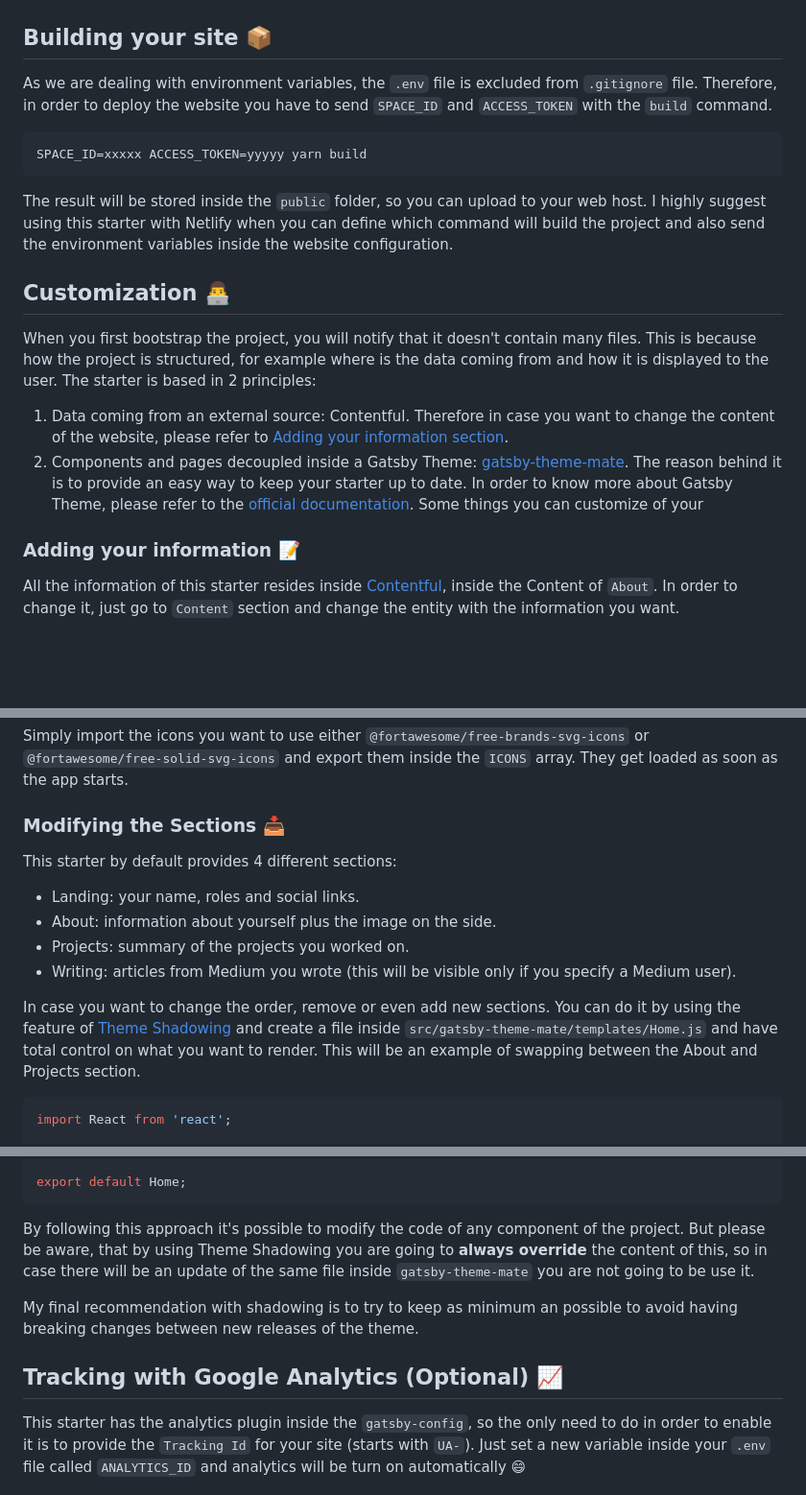
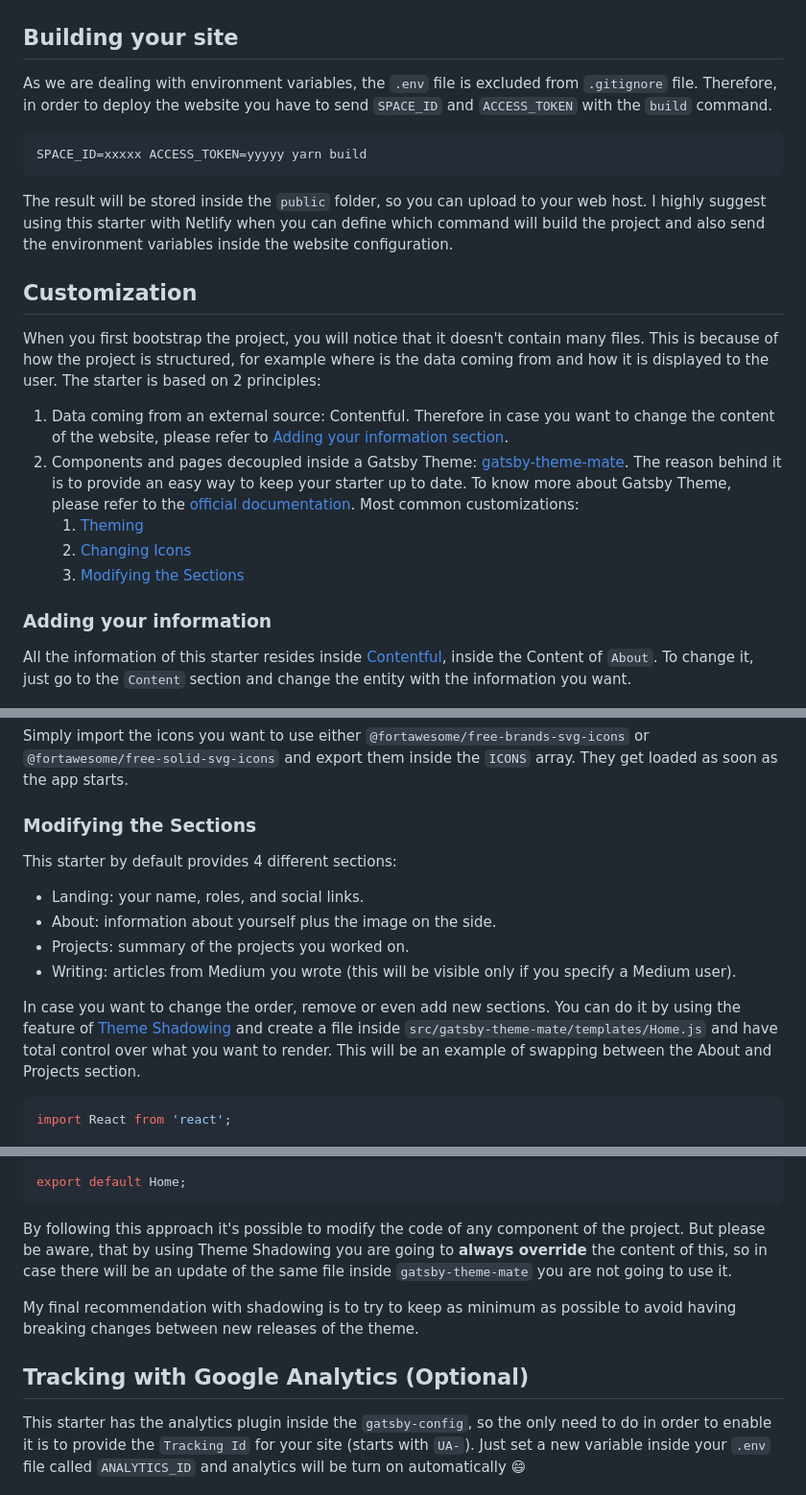
Before and after one commit to RickyC0626pj/EmaSuriano, a Markdown page: README.md, 3 parts joined by grey strips. Shown at 96% size. GitHub-like rendering; blank space fills up the shorter version.

Commit message:
fix typos

````diff
--- a/README.md
+++ b/README.md
@@ -144,7 +144,7 @@ As the starter is a SPA it only has two routes:
 | Writing  |  ![Writing](media/screenshots/Writing.png)  |
 | 404      |      ![404](media/screenshots/404.png)      |
 
-## Building your site 📦
+## Building your site
 
 As we are dealing with environment variables, the `.env` file is excluded from `.gitignore` file. Therefore, in order to deploy the website you have to send `SPACE_ID` and `ACCESS_TOKEN` with the `build` command.
 
@@ -154,16 +154,19 @@ SPACE_ID=xxxxx ACCESS_TOKEN=yyyyy yarn build
 
 The result will be stored inside the `public` folder, so you can upload to your web host. I highly suggest using this starter with Netlify when you can define which command will build the project and also send the environment variables inside the website configuration.
 
-## Customization 👨‍💻
+## Customization
 
-When you first bootstrap the project, you will notify that it doesn't contain many files. This is because how the project is structured, for example where is the data coming from and how it is displayed to the user. The starter is based in 2 principles:
+When you first bootstrap the project, you will notice that it doesn't contain many files. This is because of how the project is structured, for example where is the data coming from and how it is displayed to the user. The starter is based on 2 principles:
 
-1. Data coming from an external source: Contentful. Therefore in case you want to change the content of the website, please refer to [Adding your information section](#adding-your-information-).
-2. Components and pages decoupled inside a Gatsby Theme: [gatsby-theme-mate](https://github.com/EmaSuriano/gatsby-theme-mate). The reason behind it is to provide an easy way to keep your starter up to date. In order to know more about Gatsby Theme, please refer to the [official documentation](https://www.gatsbyjs.com/docs/themes/). Some things you can customize of your
+1. Data coming from an external source: Contentful. Therefore in case you want to change the content of the website, please refer to [Adding your information section](#adding-your-information).
+2. Components and pages decoupled inside a Gatsby Theme: [gatsby-theme-mate](https://github.com/EmaSuriano/gatsby-theme-mate). The reason behind it is to provide an easy way to keep your starter up to date. To know more about Gatsby Theme, please refer to the [official documentation](https://www.gatsbyjs.com/docs/themes/). Most common customizations:
+   1. [Theming](#theming)
+   2. [Changing Icons](#changing-icons)
+   3. [Modifying the Sections](#modifying-the-sections)
 
-### Adding your information 📝
+### Adding your information
 
-All the information of this starter resides inside [Contentful](https://www.contentful.com/), inside the Content of `About`. In order to change it, just go to `Content` section and change the entity with the information you want.
+All the information of this starter resides inside [Contentful](https://www.contentful.com/), inside the Content of `About`. To change it, just go to the `Content` section and change the entity with the information you want.
 
 ![Contentful About change](./media/contentful-about-change.png)
 
@@ -209,16 +212,16 @@ export const ICONS = [
 
 Simply import the icons you want to use either `@fortawesome/free-brands-svg-icons` or `@fortawesome/free-solid-svg-icons` and export them inside the `ICONS` array. They get loaded as soon as the app starts.
 
-### Modifying the Sections 📥
+### Modifying the Sections
 
 This starter by default provides 4 different sections:
 
-- Landing: your name, roles and social links.
+- Landing: your name, roles, and social links.
 - About: information about yourself plus the image on the side.
 - Projects: summary of the projects you worked on.
 - Writing: articles from Medium you wrote (this will be visible only if you specify a Medium user).
 
-In case you want to change the order, remove or even add new sections. You can do it by using the feature of [Theme Shadowing](https://www.gatsbyjs.com/docs/how-to/plugins-and-themes/shadowing/) and create a file inside `src/gatsby-theme-mate/templates/Home.js` and have total control on what you want to render. This will be an example of swapping between the About and Projects section.
+In case you want to change the order, remove or even add new sections. You can do it by using the feature of [Theme Shadowing](https://www.gatsbyjs.com/docs/how-to/plugins-and-themes/shadowing/) and create a file inside `src/gatsby-theme-mate/templates/Home.js` and have total control over what you want to render. This will be an example of swapping between the About and Projects section.
 
 ```jsx
 import React from 'react';
@@ -248,11 +251,11 @@ const Home = () => (
 export default Home;
 ```
 
-By following this approach it's possible to modify the code of any component of the project. But please be aware, that by using Theme Shadowing you are going to **always override** the content of this, so in case there will be an update of the same file inside `gatsby-theme-mate` you are not going to be use it.
+By following this approach it's possible to modify the code of any component of the project. But please be aware, that by using Theme Shadowing you are going to **always override** the content of this, so in case there will be an update of the same file inside `gatsby-theme-mate` you are not going to use it.
 
-My final recommendation with shadowing is to try to keep as minimum an possible to avoid having breaking changes between new releases of the theme.
+My final recommendation with shadowing is to try to keep as minimum as possible to avoid having breaking changes between new releases of the theme.
 
-## Tracking with Google Analytics (Optional) 📈
+## Tracking with Google Analytics (Optional)
 
 This starter has the analytics plugin inside the `gatsby-config`, so the only need to do in order to enable it is to provide the `Tracking Id` for your site (starts with `UA-`). Just set a new variable inside your `.env` file called `ANALYTICS_ID` and analytics will be turn on automatically 😄
 
````
Also changed, not shown: other parts of README.md (+6 -6 lines).
